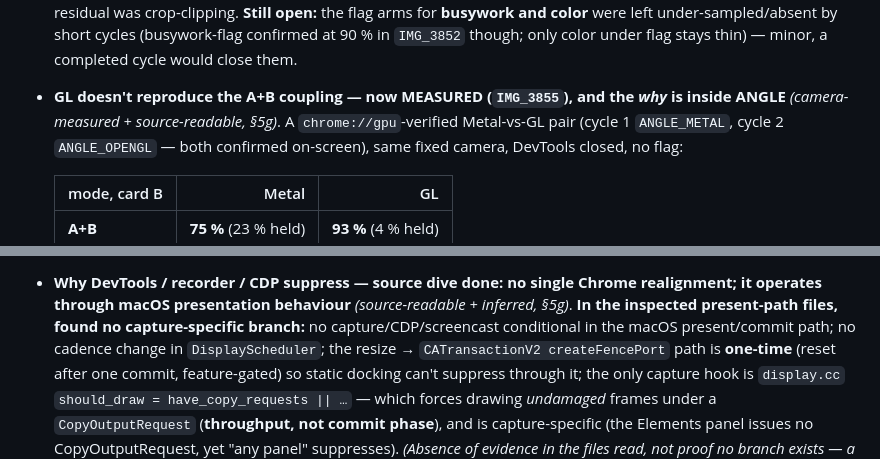
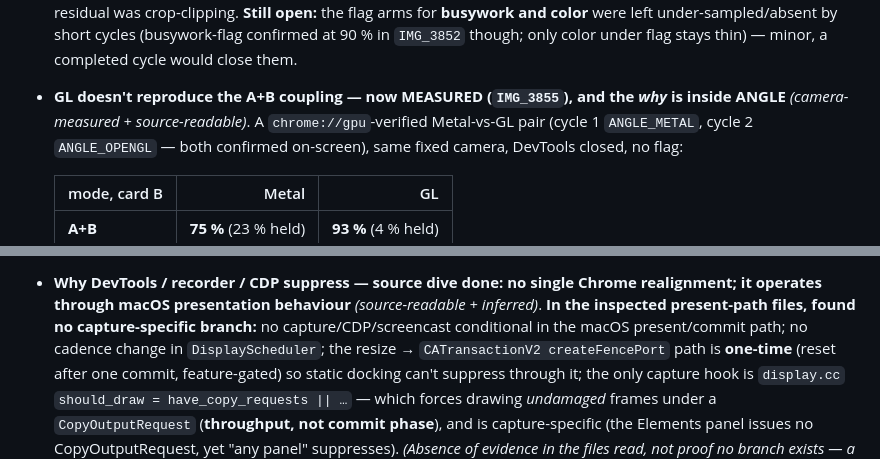
Before and after one commit to yury-s-88/chromium-bug-report, a Markdown page: diagnostic-findings.md, 2 parts joined by grey strips. GitHub-like rendering.

Commit message:
Drop two dangling section 5g cross-references
Inherited from 4b99b5a: both bullets point at a section 5g that does not
exist -- their content lives in the bullets themselves. Removed the pointer
and kept the evidence-standard labels. A broken cross-reference is a small
defect in a document whose value is that every claim is checkable.

Co-Authored-By: Claude Opus 4.8 (1M context) <noreply@anthropic.com>

```diff
--- a/diagnostic-findings.md
+++ b/diagnostic-findings.md
@@ -1063,7 +1063,7 @@ maybe its phase**."* — phase being exactly what §5f identifies and what the f
   **busywork and color** were left under-sampled/absent by short cycles (busywork-flag confirmed at 90 % in
   `IMG_3852` though; only color under flag stays thin) — minor, a completed cycle would close them.
 - **GL doesn't reproduce the A+B coupling — now MEASURED (`IMG_3855`), and the *why* is inside ANGLE**
-  *(camera-measured + source-readable, §5g)*. A `chrome://gpu`-verified Metal-vs-GL pair (cycle 1
+  *(camera-measured + source-readable)*. A `chrome://gpu`-verified Metal-vs-GL pair (cycle 1
   `ANGLE_METAL`, cycle 2 `ANGLE_OPENGL` — both confirmed on-screen), same fixed camera, DevTools closed, no
   flag:
 
@@ -1086,7 +1086,7 @@ maybe its phase**."* — phase being exactly what §5f identifies and what the f
   is now measured, the *why* is ANGLE-internal. *(Caveat: Metal A+B here was a single clean run at 75 %,
   milder than `IMG_3848`'s 60 %; the stronger in-clip Metal-bug evidence is `color` = 58 %.)*
 - **Why DevTools / recorder / CDP suppress — source dive done: no single Chrome realignment; it operates
-  through macOS presentation behaviour** *(source-readable + inferred, §5g)*. **In the inspected present-path
+  through macOS presentation behaviour** *(source-readable + inferred)*. **In the inspected present-path
   files, found no capture-specific branch:** no capture/CDP/screencast conditional in the macOS
   present/commit path; no cadence change in `DisplayScheduler`; the resize → `CATransactionV2 createFencePort`
   path is **one-time** (reset after one commit, feature-gated) so static docking can't suppress through it;
```
